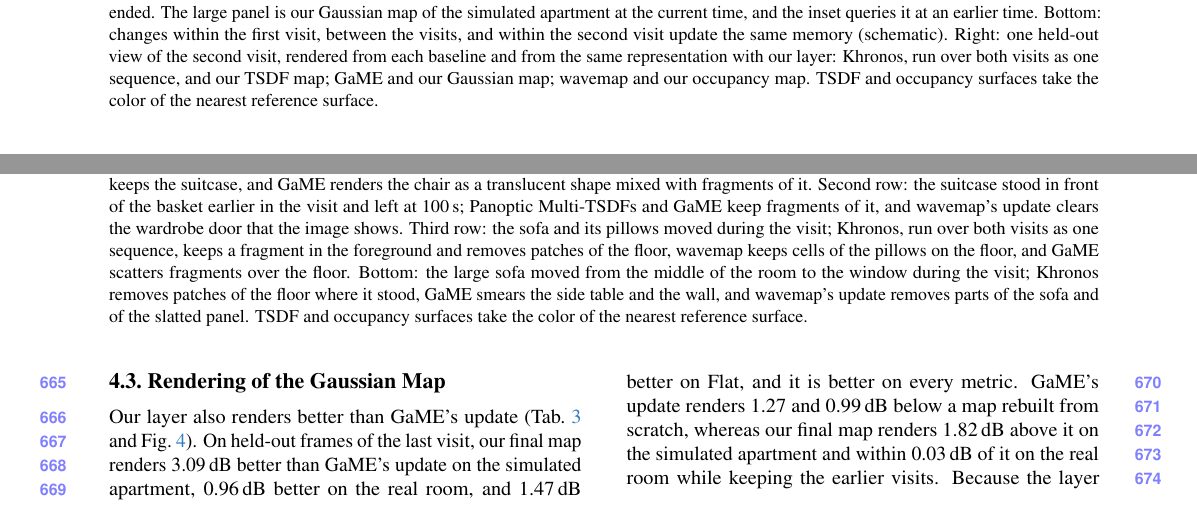
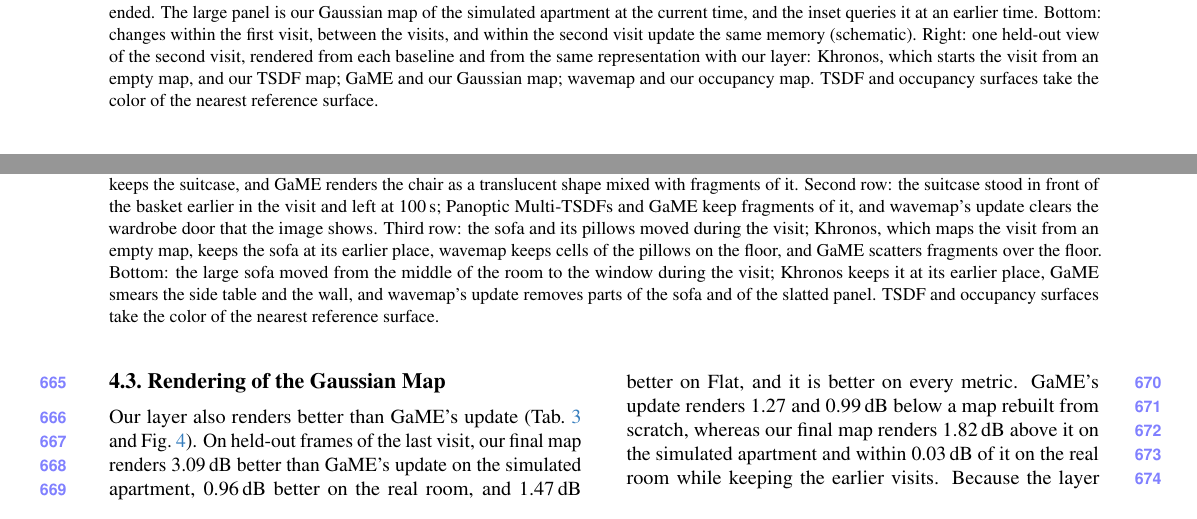
Before and after one commit to giltchcity/myncv---rpsl---daicma, a LaTeX paper (manuscript/main.tex, which reads manuscript/sec/1_intro.tex, manuscript/sec/5_experiments.tex): two parts of pages 2 and 11 of 15, joined at a grey line, cut so that both start at the same text. Compiled offline with pdfLaTeX.

Commit message:
Revert "Teaser and qualitative figure: Khronos run over the visits as one sequence, as in the main table"
This reverts commit af2fa9f6963e41c2fd575400370c66ccdc78d36e.

```diff
--- a/manuscript/sec/1_intro.tex
+++ b/manuscript/sec/1_intro.tex
@@ -16,7 +16,7 @@ leaves unobserved (\cref{fig:problem}).
 the states that have ended. The large panel is our Gaussian map of the simulated apartment at the current time, and the
 inset queries it at an earlier time. Bottom: changes within the first visit, between the visits, and within the second
 visit update the same memory (schematic). Right: one held-out view of the second visit, rendered from each baseline and
-from the same representation with our layer: Khronos, run over both visits as one sequence, and our TSDF map; GaME
+from the same representation with our layer: Khronos, which starts the visit from an empty map, and our TSDF map; GaME
 and our Gaussian map; wavemap and our occupancy map. TSDF and occupancy surfaces take the color of the nearest reference
 surface.}
 \label{fig:teaser}
--- a/manuscript/sec/5_experiments.tex
+++ b/manuscript/sec/5_experiments.tex
@@ -150,10 +150,9 @@ against 63.2.
 apartment after its second (bottom rows), next to the real image. Top: the suitcase stood here in the second visit and the
 chair stands here now; Panoptic Multi-TSDFs keeps the suitcase, and GaME renders the chair as a translucent shape mixed with
 fragments of it. Second row: the suitcase stood in front of the basket earlier in the visit and left at 100\,s; Panoptic
-Multi-TSDFs and GaME keep fragments of it, and wavemap's update clears the wardrobe door that the image shows. Third row: the sofa and its pillows moved during the visit; Khronos, run over both visits as one sequence, keeps a fragment
-in the foreground and removes patches of the floor, wavemap keeps cells of the pillows on the floor, and GaME scatters
-fragments over the floor. Bottom: the large
-sofa moved from the middle of the room to the window during the visit; Khronos removes patches of the floor where it stood, GaME smears the
+Multi-TSDFs and GaME keep fragments of it, and wavemap's update clears the wardrobe door that the image shows. Third row: the sofa and its pillows moved during the visit; Khronos, which maps the visit from an empty map, keeps the sofa
+at its earlier place, wavemap keeps cells of the pillows on the floor, and GaME scatters fragments over the floor. Bottom: the large
+sofa moved from the middle of the room to the window during the visit; Khronos keeps it at its earlier place, GaME smears the
 side table and the wall, and wavemap's update removes parts of the sofa and of the slatted panel. TSDF and occupancy
 surfaces take the color of the nearest reference surface.}
 \label{fig:qualitative}
```
Also changed, not shown: manuscript/figures/qual_rows.pdf, 1 other file.
